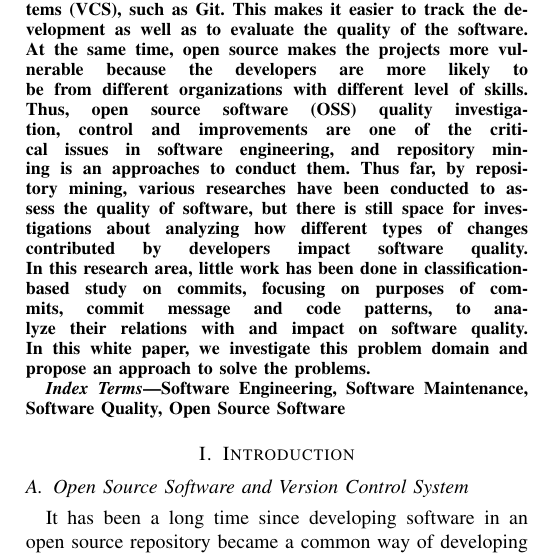
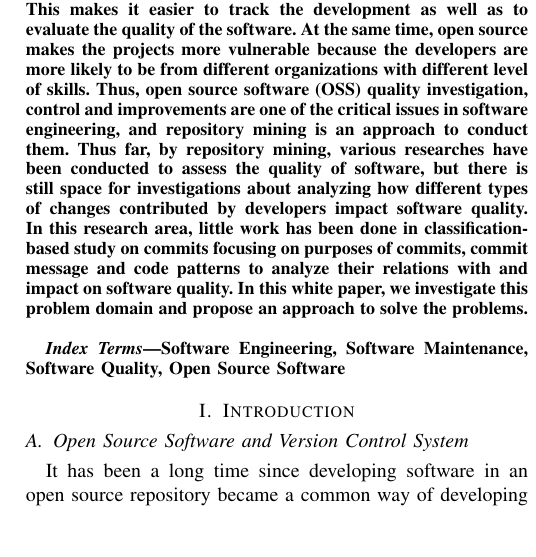
Before and after one commit to WGC575/CSCI-699-JHE, a LaTeX paper (Whitepaper/main.tex, which reads Whitepaper/sections/abstract.tex): part of one column of page 1 of 10, cut so that both start at the same text, the shorter picture padded with empty space. Compiled offline with pdfLaTeX; a missing font is replaced by an installed copy or a similar font; a LaTeX package or settings file that is missing is left out.

Commit message:
[v2021040301]Fixed formatting problems in abstract.

```diff
--- a/Whitepaper/sections/abstract.tex
+++ b/Whitepaper/sections/abstract.tex
@@ -1,6 +1,6 @@
-It is common to see software being developed with support from online version control systems (VCS), such as Git. This makes it easier to track the development as well as to evaluate the quality of the software.
-At the same time, open source makes the projects more vulnerable because the developers are more likely to be from different organizations with different level of skills.
-Thus, open source software (OSS) quality investigation, control and improvements are one of the critical issues in software engineering, and repository mining is an approaches to conduct them.
-Thus far, by repository mining, various researches have been conducted to assess the quality of software, but there is still space for investigations about analyzing how different types of changes contributed by developers impact software quality.
-In this research area, little work has been done in classification-based study on commits, focusing on purposes of commits, commit message and code patterns, to analyze their relations with and impact on software quality.
-In this white paper, we investigate this problem domain and propose an approach to solve the problems.
+It is common to see software being developed with support from online version control systems (VCS), such as Git. This makes it easier to track the development as well as to evaluate the quality of the software.
+At the same time, open source makes the projects more vulnerable because the developers are more likely to be from different organizations with different level of skills.
+Thus, open source software (OSS) quality investigation, control and improvements are one of the critical issues in software engineering, and repository mining is an approach to conduct them.
+Thus far, by repository mining, various researches have been conducted to assess the quality of software, but there is still space for investigations about analyzing how different types of changes contributed by developers impact software quality.
+In this research area, little work has been done in classification-based study on commits focusing on purposes of commits, commit message and code patterns to analyze their relations with and impact on software quality.
+In this white paper, we investigate this problem domain and propose an approach to solve the problems.
```
Also changed, not shown: Whitepaper/sections/introduction.tex (+1 -1 lines), Whitepaper/main.pdf, 5 other files.
